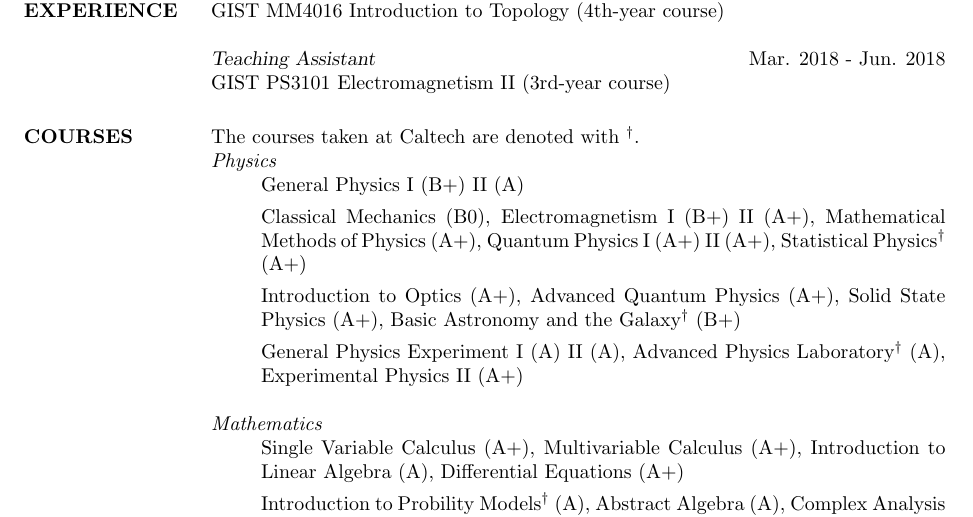
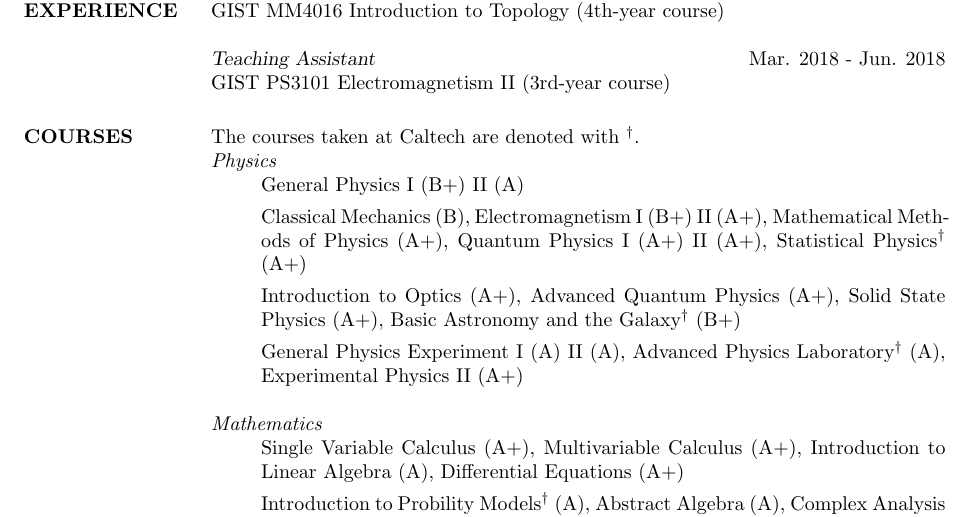
Before and after one commit to hyerincho/CV, a LaTeX CV (cv_2.tex): part of page 3 of 4, cut so that both start at the same text. Compiled offline with pdfLaTeX.

Commit message:
minor correction

```diff
--- a/cv_2.tex
+++ b/cv_2.tex
@@ -236,7 +236,7 @@ The courses taken at Caltech are denoted with \textsuperscript{\textdagger}.\\
 \textit{Physics}
 \begin{itemize}
     \item[] General Physics I (B+) II (A)
-    \item[] Classical Mechanics (B0), Electromagnetism I (B+) II (A+), Mathematical Methods of Physics (A+), Quantum Physics I (A+) II (A+), Statistical Physics\textsuperscript{\textdagger} (A+)
+    \item[] Classical Mechanics (B), Electromagnetism I (B+) II (A+), Mathematical Methods of Physics (A+), Quantum Physics I (A+) II (A+), Statistical Physics\textsuperscript{\textdagger} (A+)
     \item[] Introduction to Optics (A+), Advanced Quantum Physics (A+), Solid State Physics (A+), Basic Astronomy and the Galaxy\textsuperscript{\textdagger} (B+)
     \item[] General Physics Experiment I (A) II (A), Advanced Physics Laboratory\textsuperscript{\textdagger} (A), Experimental Physics II (A+)
 \end{itemize}
```
